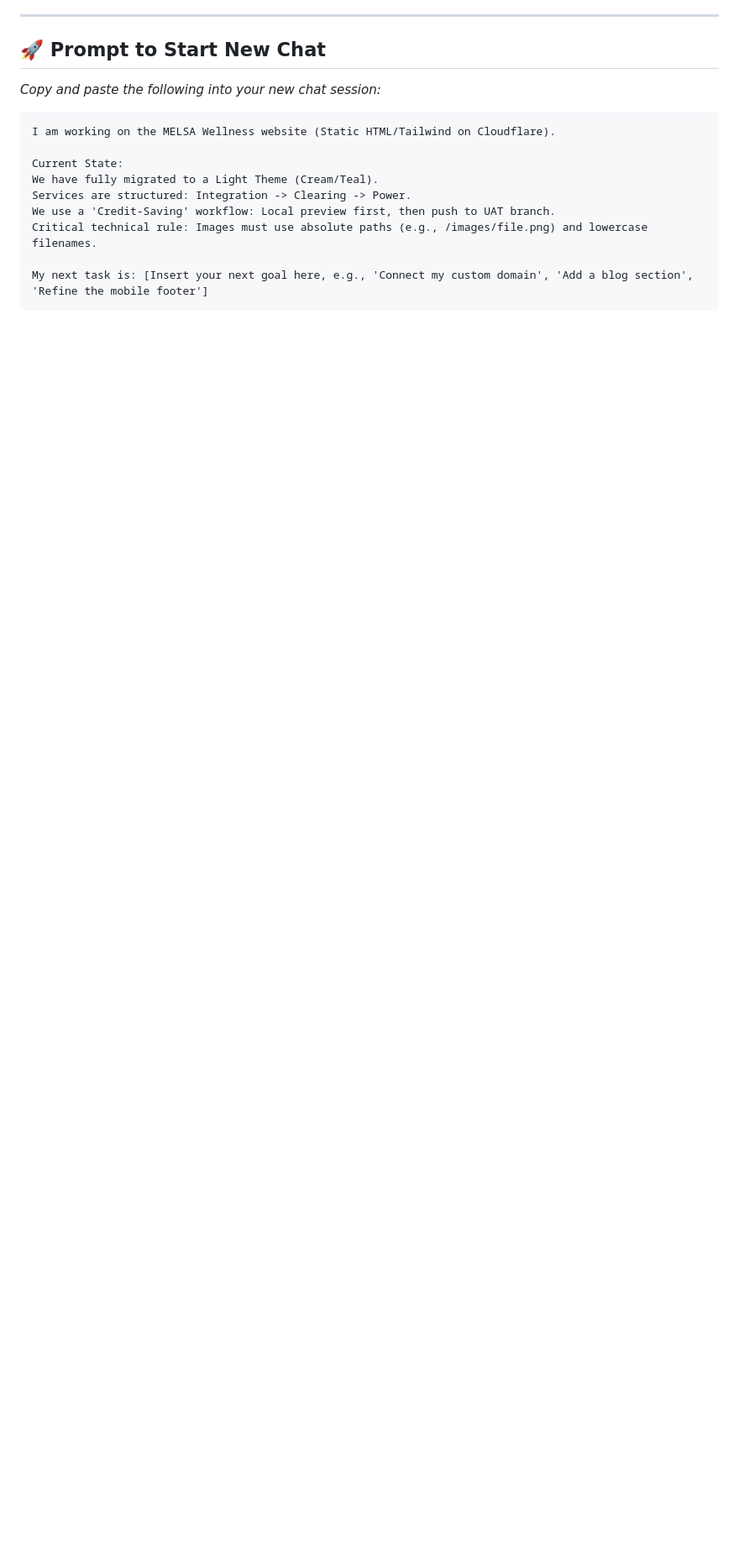
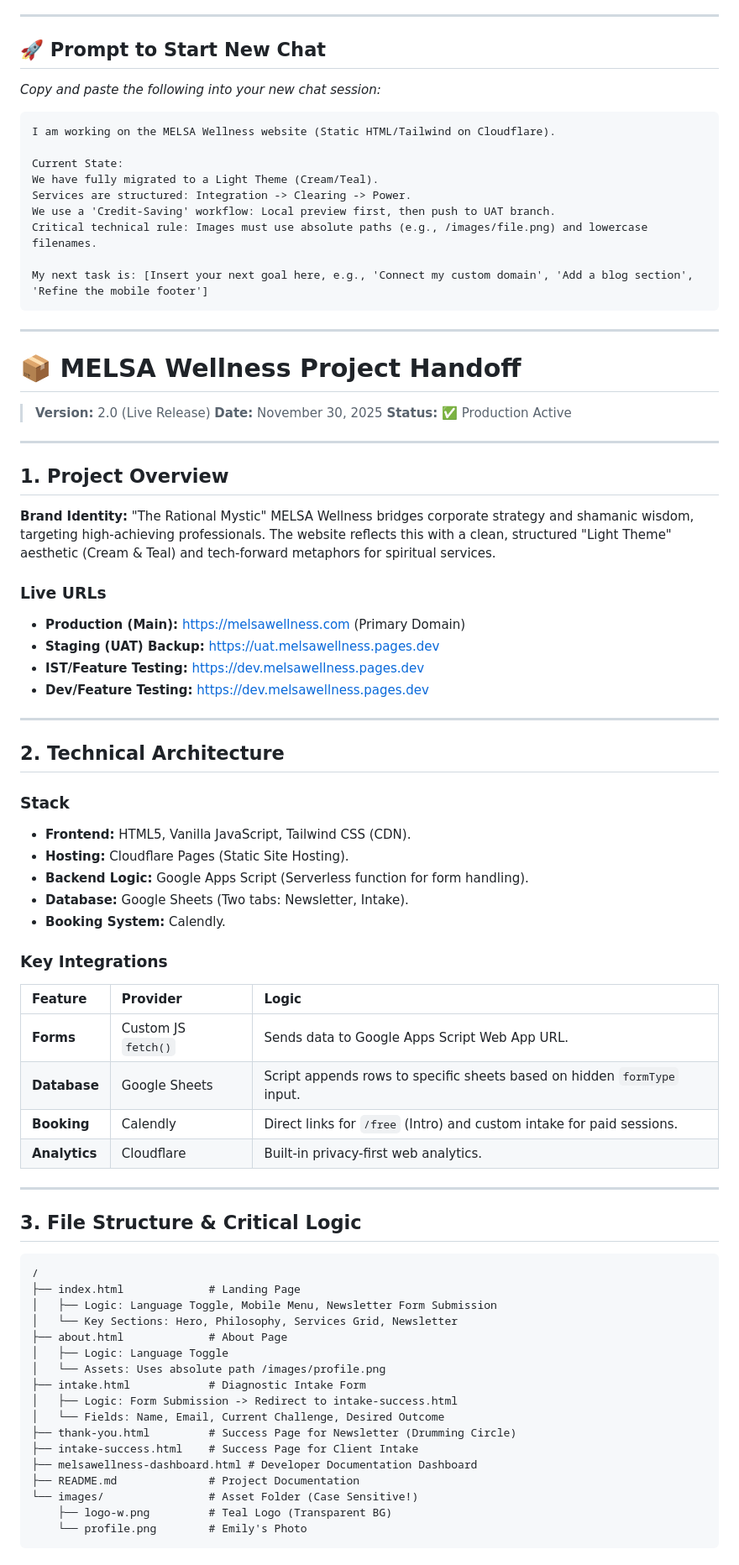
Before and after one commit to EILYCD/MELSA-website, a Markdown page: project-handoff.md, the part around one of its changes. Shown at 84% size. Drawn GitHub-style; blank space fills up the shorter version.

Commit message:
Update project-handoff.md
V 2.0 Production launch documentation update [skip ci]

````diff
--- a/project-handoff.md
+++ b/project-handoff.md
@@ -69,3 +69,66 @@ Critical technical rule: Images must use absolute paths (e.g., /images/file.png)
 
 My next task is: [Insert your next goal here, e.g., 'Connect my custom domain', 'Add a blog section', 'Refine the mobile footer']
 ```
+---
+# 📦 MELSA Wellness Project Handoff
+
+> **Version:** 2.0 (Live Release)
+> **Date:** November 30, 2025
+> **Status:** ✅ Production Active
+
+---
+
+## 1. Project Overview
+**Brand Identity:** "The Rational Mystic"
+MELSA Wellness bridges corporate strategy and shamanic wisdom, targeting high-achieving professionals. The website reflects this with a clean, structured "Light Theme" aesthetic (Cream & Teal) and tech-forward metaphors for spiritual services.
+
+### Live URLs
+* **Production (Main):** [https://melsawellness.com](https://melsawellness.com) (Primary Domain)
+* **Staging (UAT) Backup:** [https://uat.melsawellness.pages.dev](https://uat.melsawellness.pages.dev)
+* **IST/Feature Testing:** [https://dev.melsawellness.pages.dev](https://dev.melsawellness.pages.dev)
+* **Dev/Feature Testing:** [https://dev.melsawellness.pages.dev](https://dev.melsawellness.pages.dev)
+
+---
+
+## 2. Technical Architecture
+
+### Stack
+* **Frontend:** HTML5, Vanilla JavaScript, Tailwind CSS (CDN).
+* **Hosting:** Cloudflare Pages (Static Site Hosting).
+* **Backend Logic:** Google Apps Script (Serverless function for form handling).
+* **Database:** Google Sheets (Two tabs: Newsletter, Intake).
+* **Booking System:** Calendly.
+
+### Key Integrations
+
+| Feature | Provider | Logic |
+| :--- | :--- | :--- |
+| **Forms** | Custom JS `fetch()` | Sends data to Google Apps Script Web App URL. |
+| **Database** | Google Sheets | Script appends rows to specific sheets based on hidden `formType` input. |
+| **Booking** | Calendly | Direct links for `/free` (Intro) and custom intake for paid sessions. |
+| **Analytics** | Cloudflare | Built-in privacy-first web analytics. |
+
+---
+
+## 3. File Structure & Critical Logic
+
+```text
+/
+├── index.html             # Landing Page
+│   ├── Logic: Language Toggle, Mobile Menu, Newsletter Form Submission
+│   └── Key Sections: Hero, Philosophy, Services Grid, Newsletter
+├── about.html             # About Page
+│   ├── Logic: Language Toggle
+│   └── Assets: Uses absolute path /images/profile.png
+├── intake.html            # Diagnostic Intake Form
+│   ├── Logic: Form Submission -> Redirect to intake-success.html
+│   └── Fields: Name, Email, Current Challenge, Desired Outcome
+├── thank-you.html         # Success Page for Newsletter (Drumming Circle)
+├── intake-success.html    # Success Page for Client Intake
+├── melsawellness-dashboard.html # Developer Documentation Dashboard
+├── README.md              # Project Documentation
+└── images/                # Asset Folder (Case Sensitive!)
+    ├── logo-w.png         # Teal Logo (Transparent BG)
+    └── profile.png        # Emily's Photo
+```
+
````
Also changed, not shown: other parts of project-handoff.md (+61 -0 lines).
